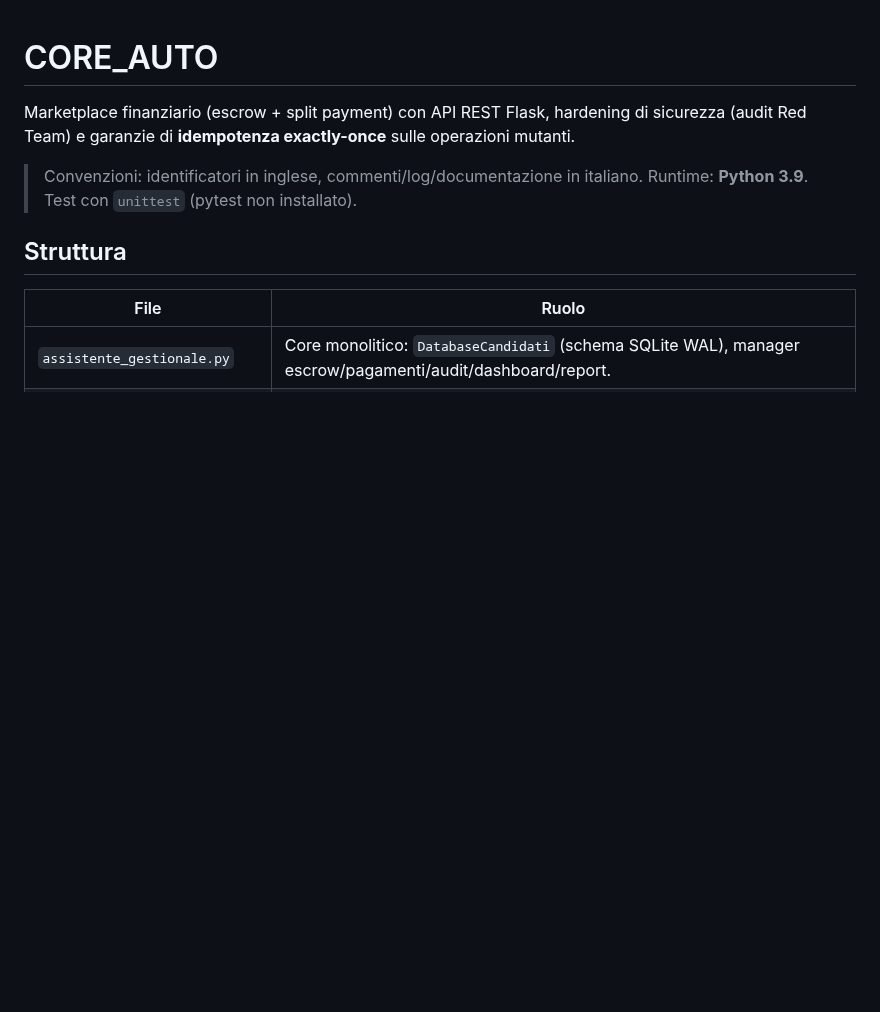
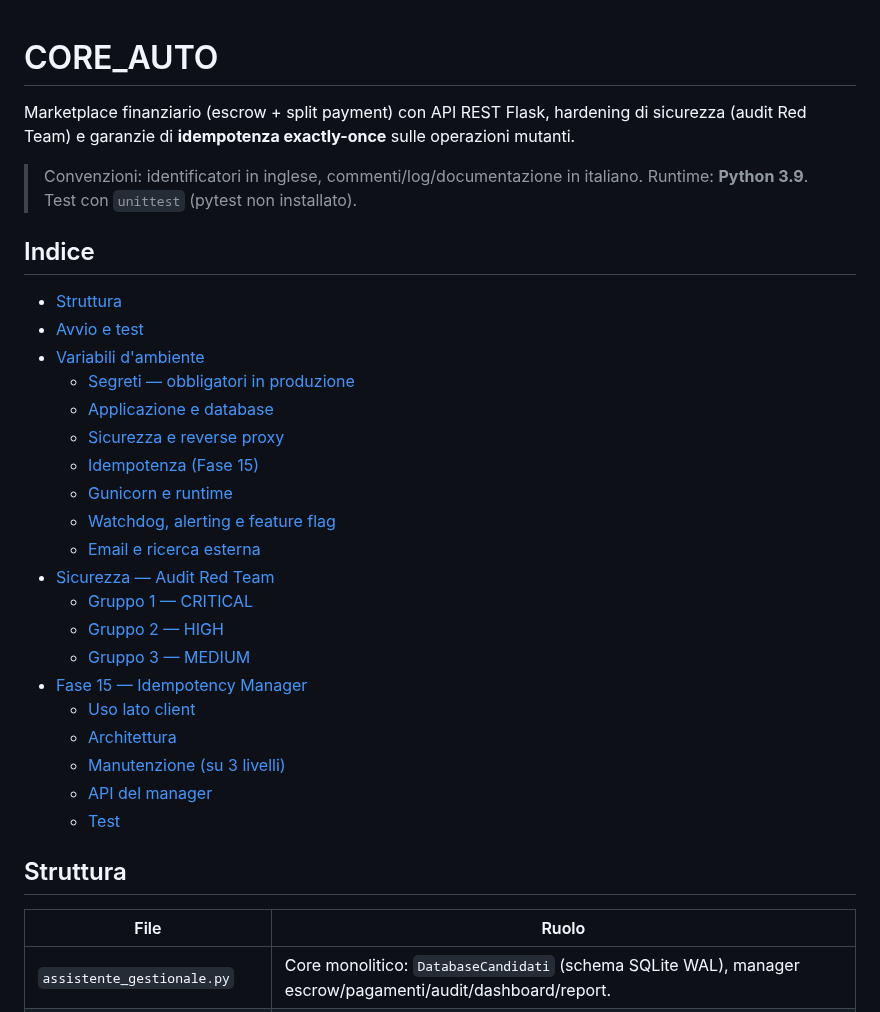
Before and after one commit to edilmax/Core_Auto, a Markdown page: README.md, the part around the change. GitHub-like rendering; blank space fills up the shorter version.

Commit message:
docs: indice (TOC) nel README
Aggiunto indice con link interni alle sezioni (Struttura, Avvio, Variabili
d'ambiente e sottosezioni, Audit Red Team, Fase 15). Anchor verificati contro
l'algoritmo di slug GitHub.

```diff
--- a/README.md
+++ b/README.md
@@ -6,6 +6,29 @@ operazioni mutanti.
 
 > Convenzioni: identificatori in inglese, commenti/log/documentazione in italiano.
 > Runtime: **Python 3.9**. Test con `unittest` (pytest non installato).
+
+## Indice
+
+- [Struttura](#struttura)
+- [Avvio e test](#avvio-e-test)
+- [Variabili d'ambiente](#variabili-dambiente)
+  - [Segreti — obbligatori in produzione](#segreti--obbligatori-in-produzione)
+  - [Applicazione e database](#applicazione-e-database)
+  - [Sicurezza e reverse proxy](#sicurezza-e-reverse-proxy)
+  - [Idempotenza (Fase 15)](#idempotenza-fase-15)
+  - [Gunicorn e runtime](#gunicorn-e-runtime-gunicornconfpy)
+  - [Watchdog, alerting e feature flag](#watchdog-alerting-e-feature-flag)
+  - [Email e ricerca esterna](#email-e-ricerca-esterna-assistente_gestionalepy)
+- [Sicurezza — Audit Red Team](#sicurezza--audit-red-team)
+  - [Gruppo 1 — CRITICAL](#gruppo-1--critical-3961c48)
+  - [Gruppo 2 — HIGH](#gruppo-2--high-b38acc7)
+  - [Gruppo 3 — MEDIUM](#gruppo-3--medium-70743b8)
+- [Fase 15 — Idempotency Manager](#fase-15--idempotency-manager-exactly-once)
+  - [Uso lato client](#uso-lato-client)
+  - [Architettura](#architettura)
+  - [Manutenzione (su 3 livelli)](#manutenzione-su-3-livelli)
+  - [API del manager](#api-del-manager-per-integrazioni)
+  - [Test](#test)
 
 ## Struttura
 
```
